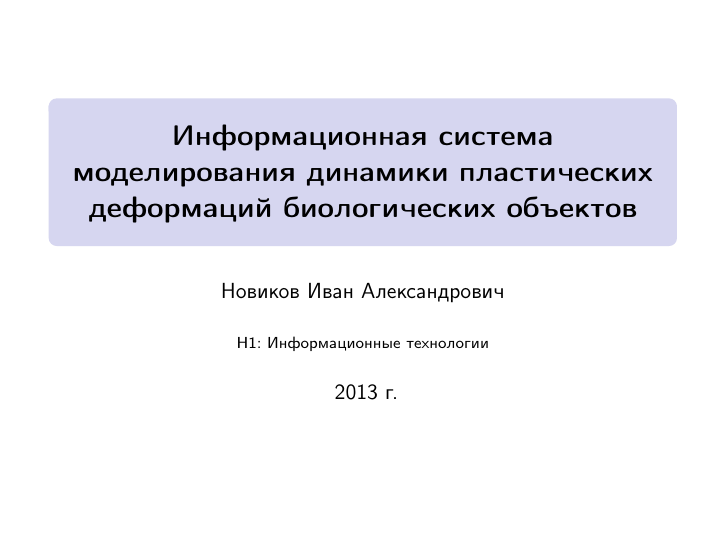
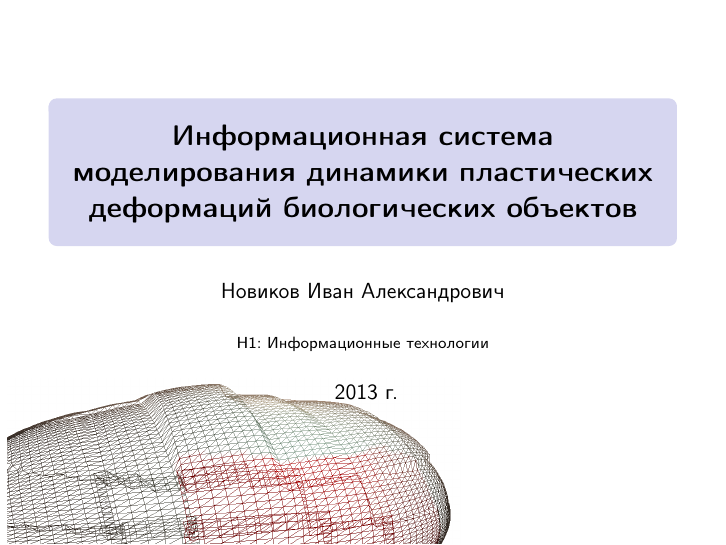
Before and after one commit to NIA/presentations, LaTeX slides (umnik-2013/slides/src/base.tex): page 1 of 22. Compiled offline with pdfLaTeX.

Commit message:
Чуть более красивая картинка на титульном слайде

```diff
--- a/umnik-2013/slides/src/base.tex
+++ b/umnik-2013/slides/src/base.tex
@@ -68,18 +68,14 @@
 
   % Local background must be enclosed by curly braces for grouping.
   {
-    % TODO другой клёвый background
-    %\usebackgroundtemplate{
-    %  \newcounter{cntShader}
-    %  \begin{tikzpicture}[show background rectangle, inner frame sep=2mm, background rectangle/.style={ draw=none }]
-    %    \foreach \x in {-4, ..., 21} {
-    %      \foreach \y in {-3, ..., 15} {
-    %        \pgfmathsetcounter{cntShader}{ 500 / (abs(\x) + 1) / (abs(\y) + 1)}
-    %        \shade[shading=radial,inner color = blue!\thecntShader] (\x*0.5, \y*0.5) circle (0.1);
-    %      }
-    %    }
-    %  \end{tikzpicture}
-    %}
+    \usebackgroundtemplate{
+      \begin{tikzpicture}[show background rectangle, inner frame sep=-2mm, background rectangle/.style={ draw=none }]
+        \node (t) at (0,0) {};% HACK :(
+       \node[] at (0,-9) {
+         \includegraphics[width=8cm]{screen-big}
+       };
+      \end{tikzpicture}
+    }
     \begin{frame}[plain]
       \titlepage
     \end{frame}
```
Also changed, not shown: umnik-2013/img/screen-big.png (added).
